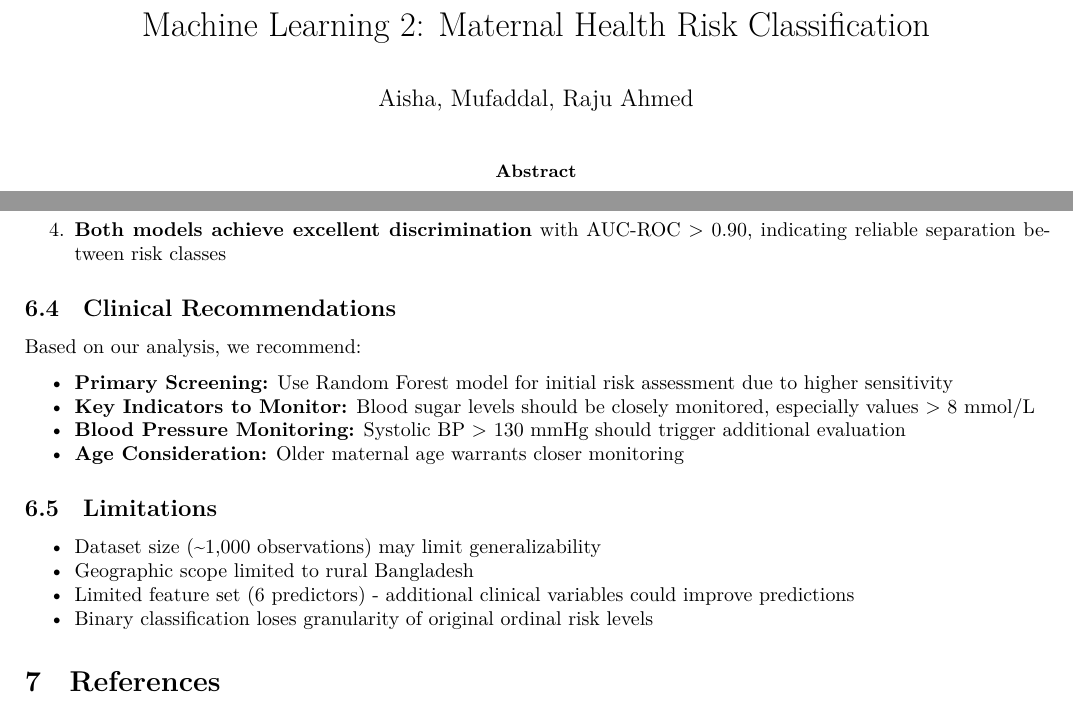
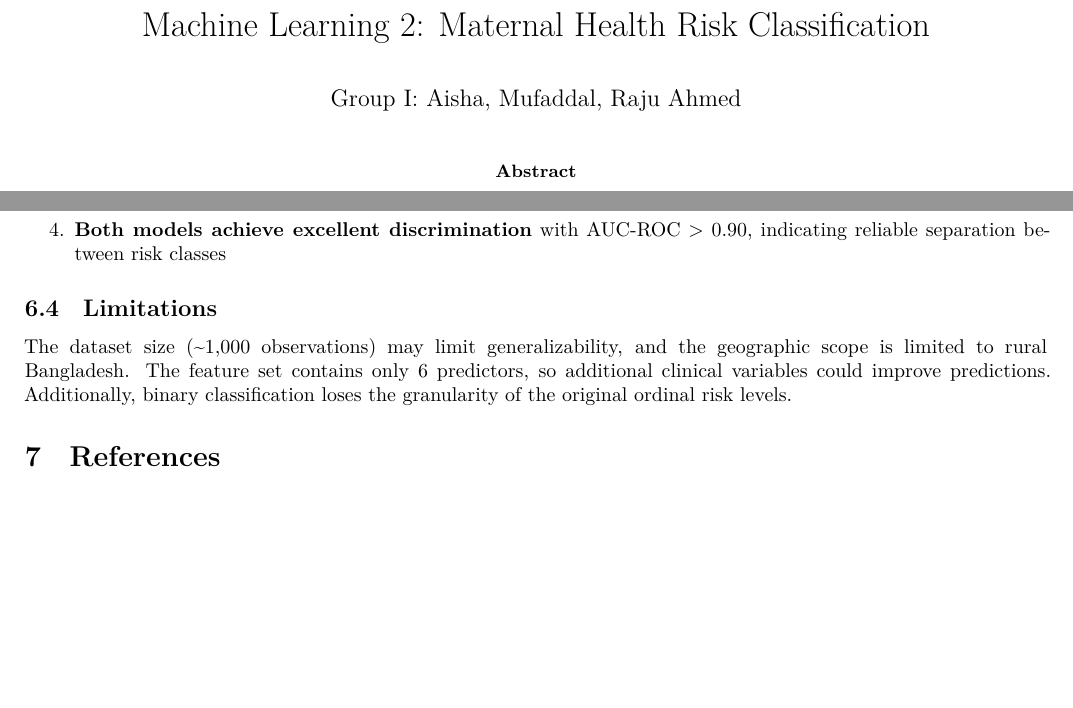
Before and after one commit to rajuAhmed1705/ml2-maternal-health-risk, an R Markdown document (ML2_Project_Report.Rmd): two parts of pages 1 and 10 of 10, joined at a grey line, cut so that both start at the same text, the shorter picture padded with empty space. The pictures show the output file ML2_Project_Report.pdf that the author committed with the source.

Commit message:
Final report updates
- Add Group I to author
- Fix gamma symbol display
- Add gamma-sigma relationship note
- Remove clinical recommendations
- Convert limitations to paragraph
- Fix page break for SHAP section

🤖 Generated with [Claude Code](https://claude.com/claude-code)

Co-Authored-By: Claude Opus 4.5 <noreply@anthropic.com>

```diff
--- a/ML2_Project_Report.Rmd
+++ b/ML2_Project_Report.Rmd
@@ -1,6 +1,6 @@
 ---
 title: "Machine Learning 2: Maternal Health Risk Classification"
-author: "Aisha, Mufaddal, Raju Ahmed"
+author: "Group I: Aisha, Mufaddal, Raju Ahmed"
 abstract: |
   Maternal health is a major challenge in Bangladesh, particularly in rural areas where healthcare is hard to access. Many pregnant women suffer from conditions like high blood pressure and infections that go unnoticed due to a lack of medical facilities and trained professionals. Early marriages, limited education, and poverty add to the problem. Women often cannot reach healthcare centers in time, leading to complications which increases the risk associated with the same. This project develops machine learning models to predict maternal health risk using vital health indicators, enabling early identification of high-risk pregnancies.
 date: ""
@@ -508,21 +510,9 @@ kable(final_df, caption = "Final Model Comparison Summary", format = "markdown")
 3. **Systolic Blood Pressure and Age** are secondary important features, aligning with known risk factors for pregnancy complications
 4. **Both models achieve excellent discrimination** with AUC-ROC > 0.90, indicating reliable separation between risk classes
 
-## Clinical Recommendations
-
-Based on our analysis, we recommend:
-
-- **Primary Screening:** Use Random Forest model for initial risk assessment due to higher sensitivity
-- **Key Indicators to Monitor:** Blood sugar levels should be closely monitored, especially values > 8 mmol/L
-- **Blood Pressure Monitoring:** Systolic BP > 130 mmHg should trigger additional evaluation
-- **Age Consideration:** Older maternal age warrants closer monitoring
-
 ## Limitations
 
-- Dataset size (~1,000 observations) may limit generalizability
-- Geographic scope limited to rural Bangladesh
-- Limited feature set (6 predictors) - additional clinical variables could improve predictions
-- Binary classification loses granularity of original ordinal risk levels
+The dataset size (~1,000 observations) may limit generalizability, and the geographic scope is limited to rural Bangladesh. The feature set contains only 6 predictors, so additional clinical variables could improve predictions. Additionally, binary classification loses the granularity of the original ordinal risk levels.
 
 # References
 
```
Also changed, not shown: ML2_Project_Report.pdf, ML2_Project_Report.Rmd (6 more changed lines).
